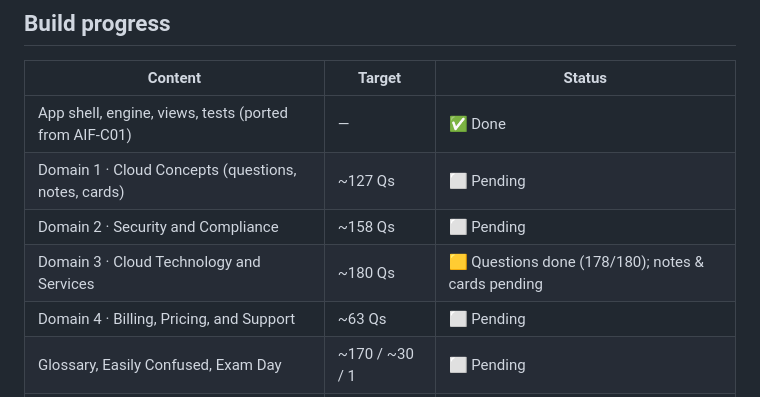
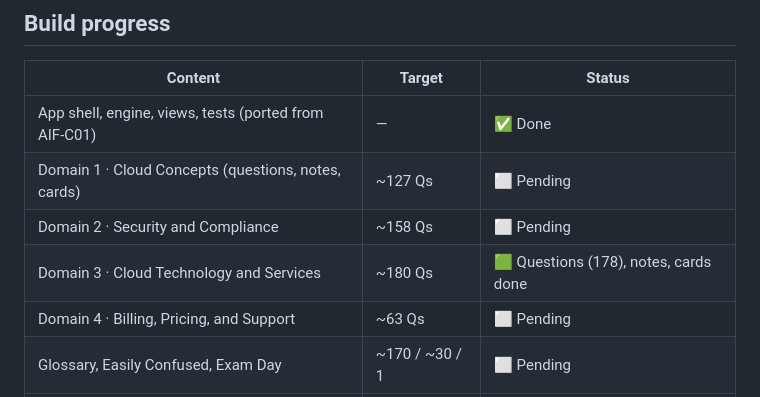
Before and after one commit to iamirtasam/AWS-Cloud-Practitioner-Exam-Mock, a Markdown page: README.md, the part around the change. Drawn GitHub-style.

Commit message:
docs: Domain 3 fully built (questions, notes, cards)

```diff
--- a/README.md
+++ b/README.md
@@ -57,7 +57,7 @@ item types — no ordering or matching — so the bank is built entirely from th
 | App shell, engine, views, tests (ported from AIF-C01) | — | ✅ Done |
 | Domain 1 · Cloud Concepts (questions, notes, cards) | ~127 Qs | ⬜ Pending |
 | Domain 2 · Security and Compliance | ~158 Qs | ⬜ Pending |
-| Domain 3 · Cloud Technology and Services | ~180 Qs | 🟨 Questions done (178/180); notes & cards pending |
+| Domain 3 · Cloud Technology and Services | ~180 Qs | 🟩 Questions (178), notes, cards done |
 | Domain 4 · Billing, Pricing, and Support | ~63 Qs | ⬜ Pending |
 | Glossary, Easily Confused, Exam Day | ~170 / ~30 / 1 | ⬜ Pending |
 | Full test suite green (`npm test`) | 113+ checks | ⬜ Pending |
```
